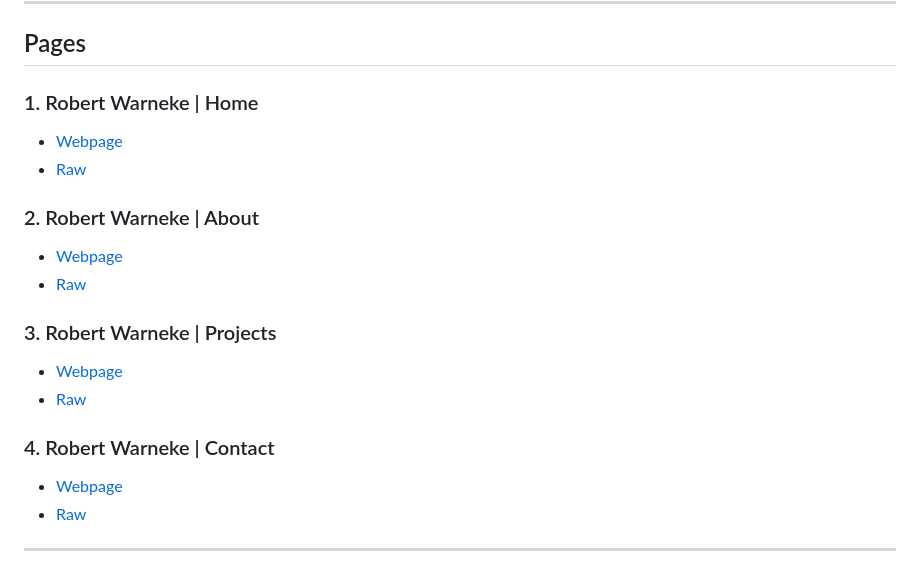
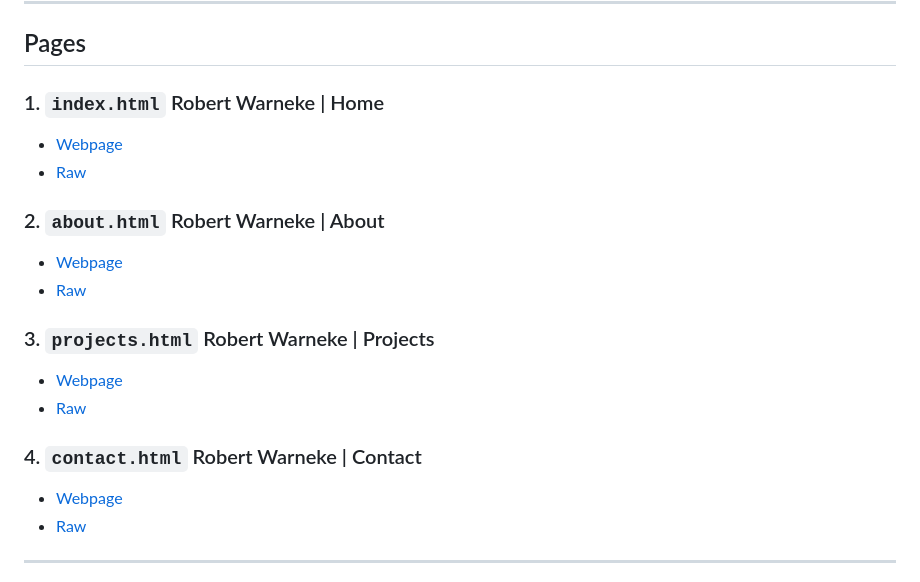
Before and after one commit to robert-warneke/robert-warneke.github.io, a Markdown page: README.md, the part around the change. Rendered like a GitHub page.

```diff
--- a/README.md
+++ b/README.md
@@ -12,19 +12,19 @@ View repository at [github.com/robert-warneke/robert-warneke.github.io](https://
 
 ## Pages
 
-### 1. Robert Warneke | Home
+### 1. `index.html` Robert Warneke | Home
   - [Webpage](#)
   - [Raw](#)
 
-### 2. Robert Warneke | About
+### 2. `about.html` Robert Warneke | About
   - [Webpage](#)
   - [Raw](https://raw.githubusercontent.com/robert-warneke/robert-warneke.github.io/main/rw/about.html)
 
-### 3. Robert Warneke | Projects
+### 3. `projects.html` Robert Warneke | Projects
   - [Webpage](#)
   - [Raw](https://raw.githubusercontent.com/robert-warneke/robert-warneke.github.io/main/rw/projects.html)
 
-### 4. Robert Warneke | Contact
+### 4. `contact.html` Robert Warneke | Contact
   - [Webpage](#)
   - [Raw](https://raw.githubusercontent.com/robert-warneke/robert-warneke.github.io/main/rw/contact.html)
 
```
